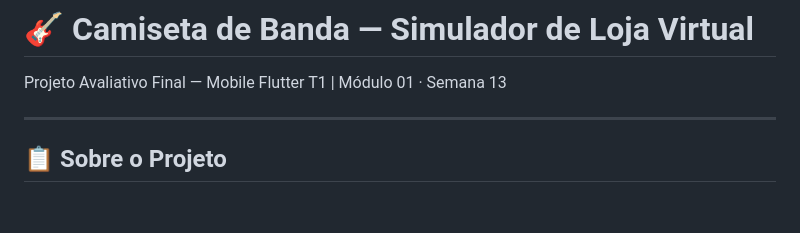
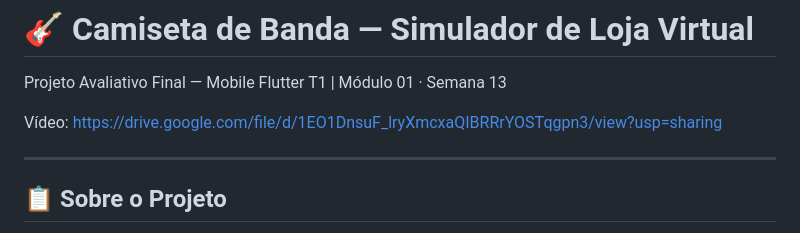
Before and after one commit to amandaespindulamachado/amandaespindulamachadoflutter, a Markdown page: README.md, the part around the change. Drawn GitHub-style; blank space fills up the shorter version.

```diff
--- a/README.md
+++ b/README.md
@@ -1,6 +1,8 @@
 # 🎸 Camiseta de Banda — Simulador de Loja Virtual
 
 Projeto Avaliativo Final — Mobile Flutter T1 | Módulo 01 · Semana 13
+
+Vídeo: https://drive.google.com/file/d/1EO1DnsuF_lryXmcxaQIBRRrYOSTqgpn3/view?usp=sharing
 
 ---
 
```
